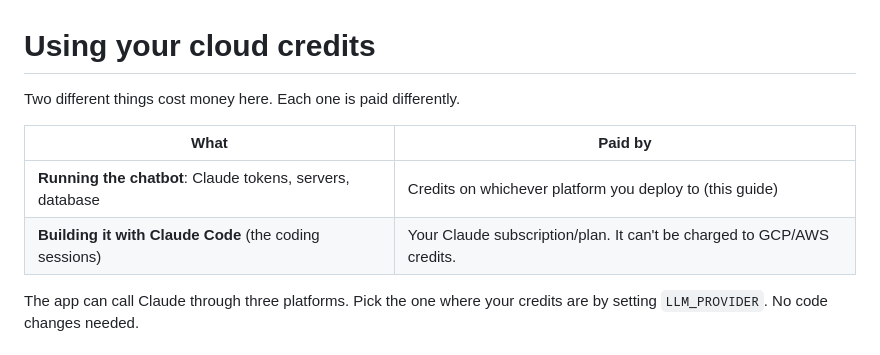
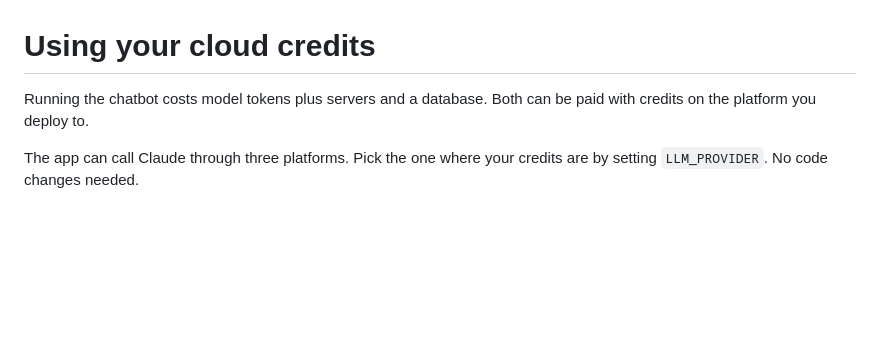
Before and after one commit to namratabhatia21/Agentic, a Markdown page: docs/CLOUD_CREDITS.md, the part around the change. Drawn GitHub-style; blank space fills up the shorter version.

Commit message:
Tidy cloud credits guide intro

```diff
--- a/docs/CLOUD_CREDITS.md
+++ b/docs/CLOUD_CREDITS.md
@@ -1,11 +1,7 @@
 # Using your cloud credits
 
-Two different things cost money here. Each one is paid differently.
-
-| What | Paid by |
-|---|---|
-| **Running the chatbot**: Claude tokens, servers, database | Credits on whichever platform you deploy to (this guide) |
-| **Building it with Claude Code** (the coding sessions) | Your Claude subscription/plan. It can't be charged to GCP/AWS credits. |
+Running the chatbot costs model tokens plus servers and a database. Both can be paid
+with credits on the platform you deploy to.
 
 The app can call Claude through three platforms. Pick the one where your credits are
 by setting `LLM_PROVIDER`. No code changes needed.
```
